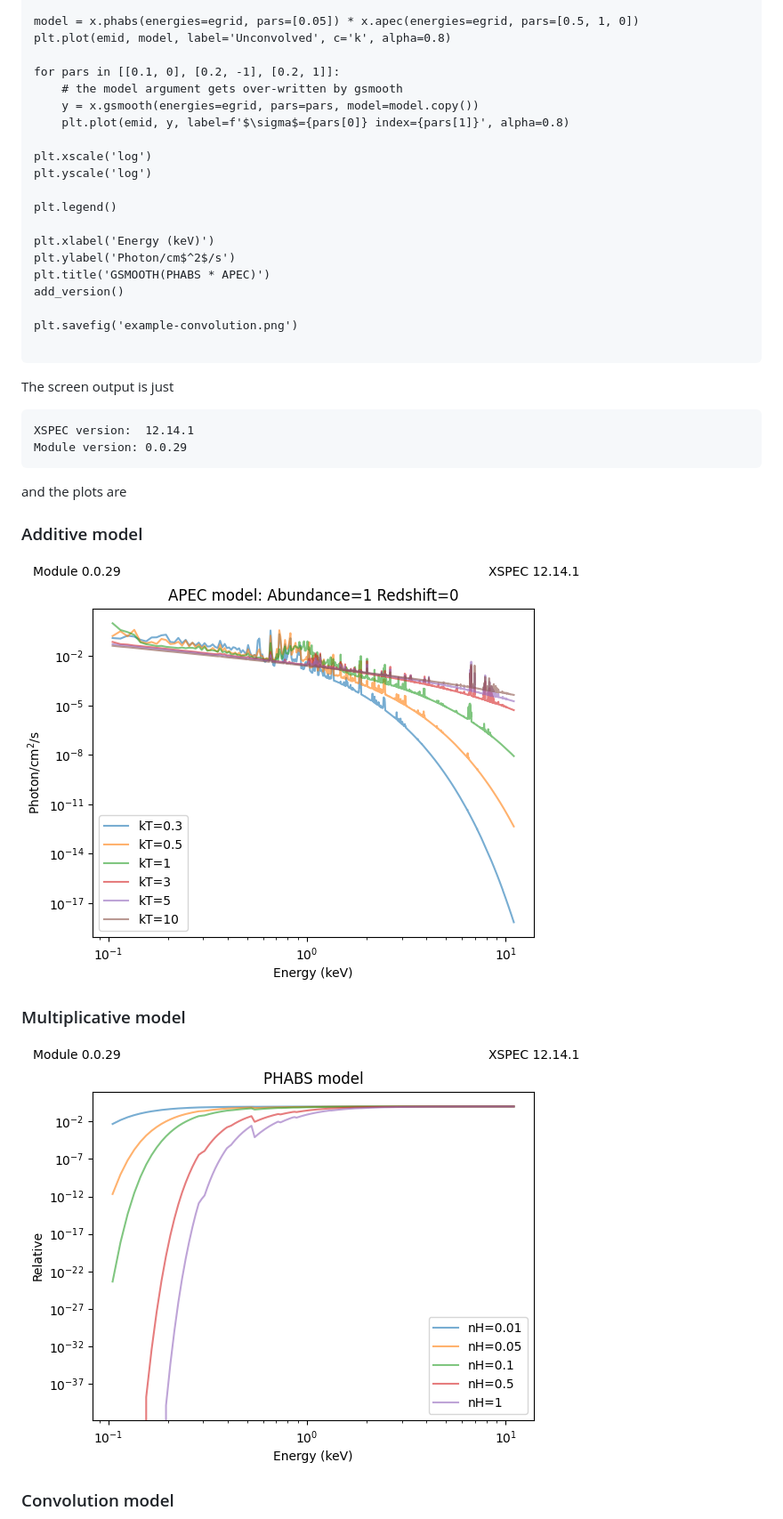
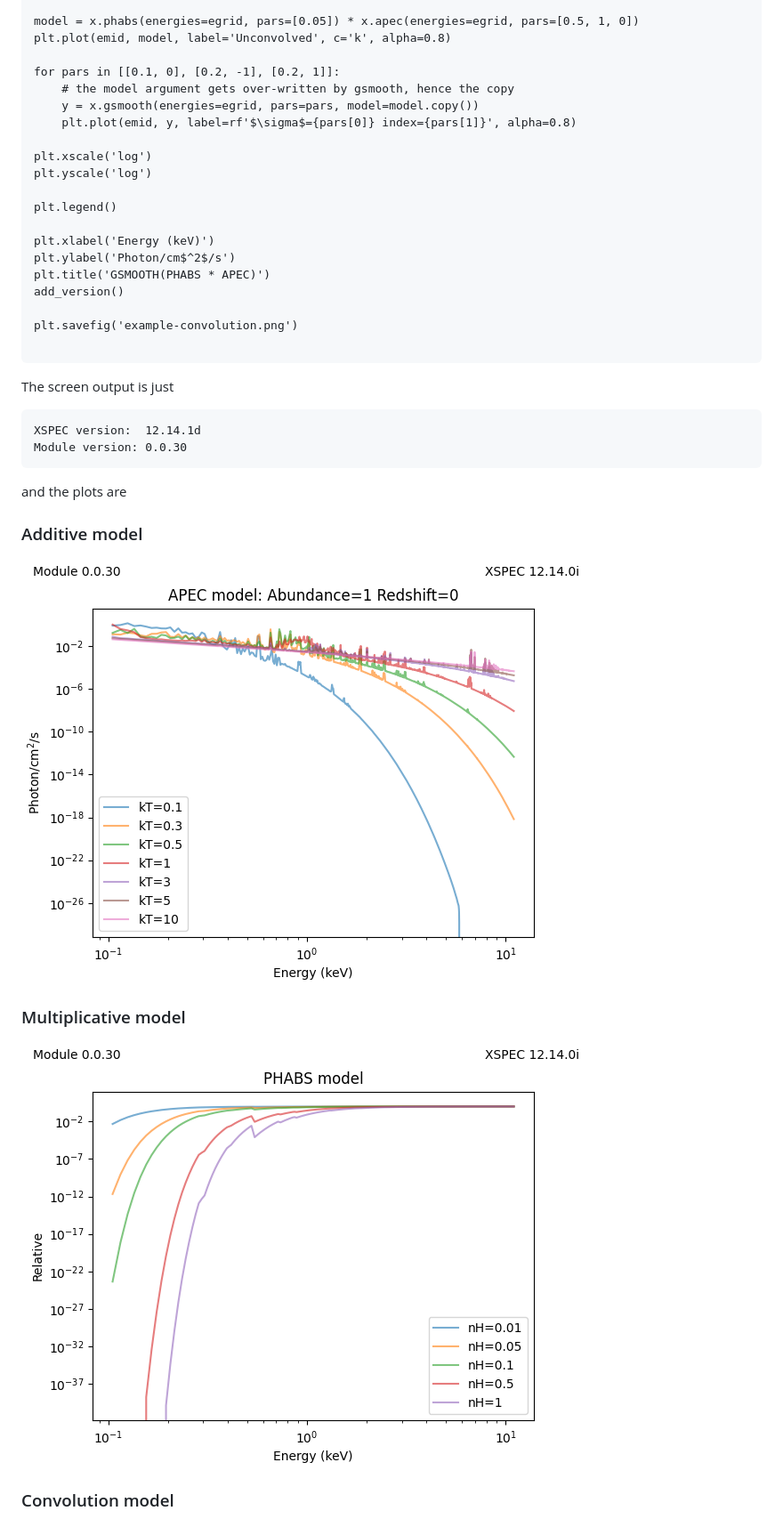
Before and after one commit to cxcsds/xspec-models-cxc, a Markdown page: README.md, the part around one of its changes. Shown at 89% size. Rendered like a GitHub page; pictures changed too: scripts/example-additive.png, scripts/example-multiplicative.png.

Commit message:
add kT=0.1 to plot
Update the README to match the latest version of the script

````diff
--- a/README.md
+++ b/README.md
@@ -159,9 +165,9 @@ model = x.phabs(energies=egrid, pars=[0.05]) * x.apec(energies=egrid, pars=[0.5,
 plt.plot(emid, model, label='Unconvolved', c='k', alpha=0.8)
 
 for pars in [[0.1, 0], [0.2, -1], [0.2, 1]]:
-    # the model argument gets over-written by gsmooth
+    # the model argument gets over-written by gsmooth, hence the copy
     y = x.gsmooth(energies=egrid, pars=pars, model=model.copy())
-    plt.plot(emid, y, label=f'$\sigma$={pars[0]} index={pars[1]}', alpha=0.8)
+    plt.plot(emid, y, label=rf'$\sigma$={pars[0]} index={pars[1]}', alpha=0.8)
 
 plt.xscale('log')
 plt.yscale('log')
@@ -180,8 +186,8 @@ plt.savefig('example-convolution.png')
 The screen output is just
 
 ```
-XSPEC version:  12.14.1
-Module version: 0.0.29
+XSPEC version:  12.14.1d
+Module version: 0.0.30
 ```
 
 and the plots are
````
Also changed, not shown: other parts of README.md (+8 -2 lines), scripts/example-convolution.png, 1 other file.
